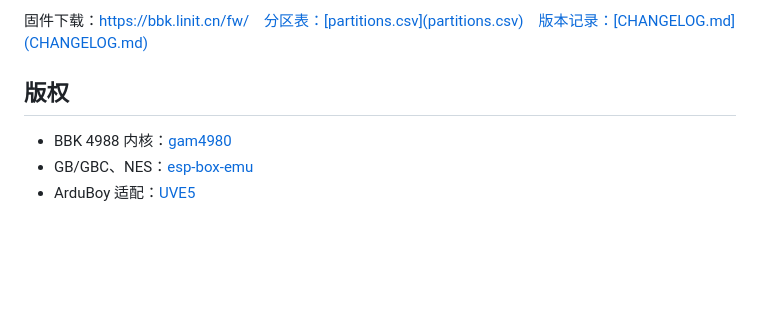
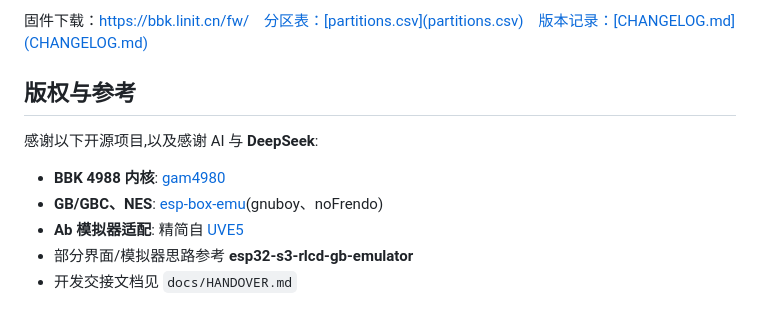
Before and after one commit to LinIT-L/ESP32-S3-RLCD-BBK, a Markdown page: README.md, the part around the change. Drawn GitHub-style; blank space fills up the shorter version.

```diff
--- a/README.md
+++ b/README.md
@@ -121,8 +121,12 @@ python -m esptool --chip esp32s3 -b 460800 write_flash \
 
 固件下载：https://bbk.linit.cn/fw/　分区表：[partitions.csv](partitions.csv)　版本记录：[CHANGELOG.md](CHANGELOG.md)
 
-## 版权
+## 版权与参考
 
-- BBK 4988 内核：[gam4980](https://github.com/ThisBoringWorld/gam4980)
-- GB/GBC、NES：[esp-box-emu](https://github.com/espressif/esp-box-emu)
-- ArduBoy 适配：[UVE5](https://github.com/losehu/UVE5)
+感谢以下开源项目,以及感谢 AI 与 **DeepSeek**:
+
+- **BBK 4988 内核**: [gam4980](https://github.com/ThisBoringWorld/gam4980)
+- **GB/GBC、NES**: [esp-box-emu](https://github.com/espressif/esp-box-emu)(gnuboy、noFrendo)
+- **Ab 模拟器适配**: 精简自 [UVE5](https://github.com/losehu/UVE5)
+- 部分界面/模拟器思路参考 **esp32-s3-rlcd-gb-emulator**
+- 开发交接文档见 `docs/HANDOVER.md`
```
